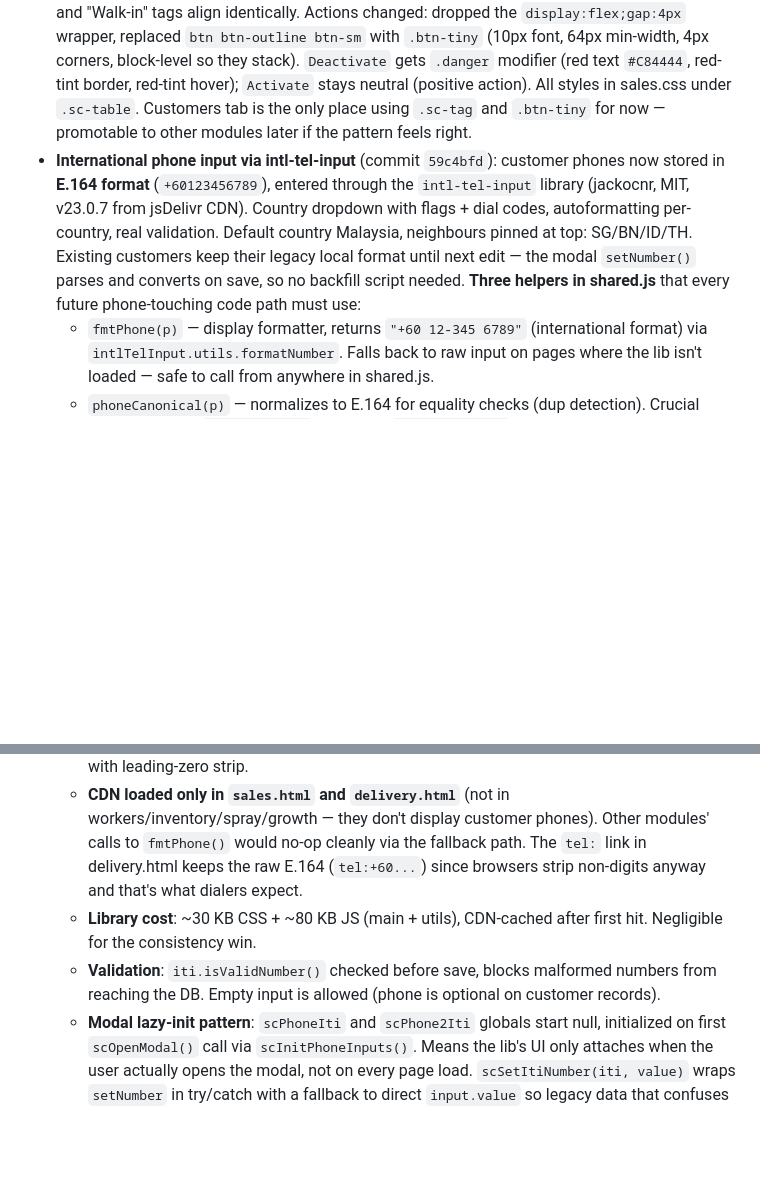
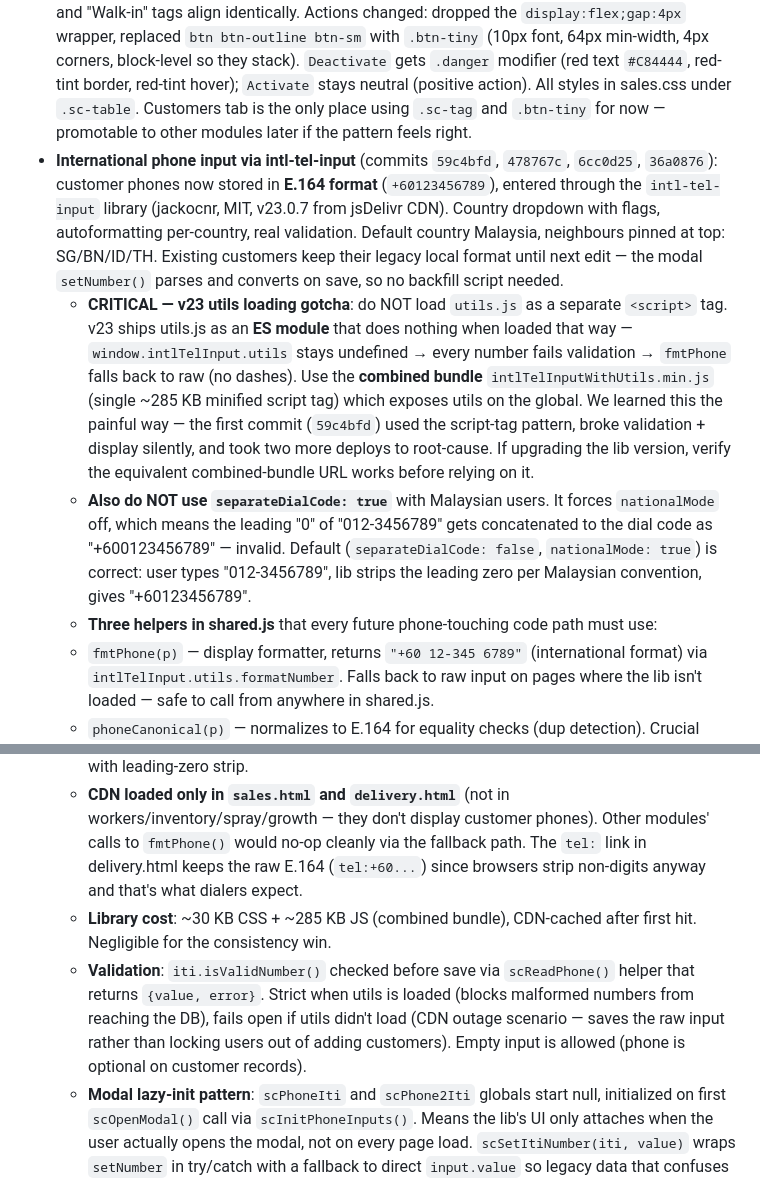
Before and after one commit to yapwaylon-sketch/TG-Farmhub-Website, a Markdown page: CLAUDE.md, 2 parts joined by grey strips. Rendered like a GitHub page; blank space fills up the shorter version.

Commit message:
docs: correct intl-tel-input changelog — v23 utils gotcha + final state
The first changelog entry (bbbbd11) described a working setup but the
actual two-script pattern (main + utils.js) was broken — v23 utils is
an ES module that does nothing as a <script> tag. Updated to reflect
the real fix: combined intlTelInputWithUtils.min.js bundle. Also
documents the separateDialCode + leading-zero pitfall so future
upgrades don't rediscover it.

Co-Authored-By: Claude Opus 4.7 (1M context) <noreply@anthropic.com>

```diff
--- a/CLAUDE.md
+++ b/CLAUDE.md
@@ -620,14 +620,17 @@ Full report: `AUDIT-2026-03-22.md` — 12 issues found, 0 critical, all resolved
 ## Sales Customers Tab Redesign + International Phone Input (2026-05-01)
 - **Customers tab now shows AR at-a-glance** (commits `dc03eef`, `33660b5`, `7dc8e1f`, `9fee73f`, `f0f0d15`, `af04c5c`, `d929008`): the old single "Owing" column was split into three right-aligned columns under a grouped **OUTSTANDING** header — `Cash Sales` (unpaid completed CS balance), `DO Unbilled` (completed DOs with no invoice_id), `Invoices` (issued-not-paid + draft invoice balances). Same formula as dashboard "Total Owed", so DOs already pulled into an invoice aren't double-counted. New helper `scCustomerOwingBreakdown(customerId)` returns `{csOut, doUnbilled, invOut}`. Header style: parent label gold-on-cream with a 2px gold underline at the row1/row2 seam (rejected several iterations of solid gold band — too loud against the rest of the system's minimalist headers). Sub-headers stay default cream. **Lesson**: when adding a colored accent to a single column group inside an otherwise-minimalist table header, tone the accent down so the whole header still feels cohesive — don't elevate one cell to the point that the rest looks orphaned.
 - **Compact density (Variant C from brainstorming)**: row padding tightened `9px·16px` → `6px·12px` on `.sc-table th/td`, body font `13px` → `12px`. Result ~52px → ~38px row height (≈27% denser, 10 rows above the fold on a 720px viewport vs ~6 before). Customer cell folded to a single primary line (purple/bold name) with contact_person on a sub-line below in muted 11px (`.sc-contact-sub` — display:block under the name, NOT inline — user explicitly preferred name on top, contact below). Type/Terms badges replaced with `.sc-tag` — flat 3px corners (not pill), fixed 78px width, centered uppercase 10px, tinted-bg per variant: `wholesale` purple, `retail` blue, `walkin` gray, `cod` gold, `net` purple. Equal width per column means "Wholesale" and "Walk-in" tags align identically. Actions changed: dropped the `display:flex;gap:4px` wrapper, replaced `btn btn-outline btn-sm` with `.btn-tiny` (10px font, 64px min-width, 4px corners, block-level so they stack). `Deactivate` gets `.danger` modifier (red text `#C84444`, red-tint border, red-tint hover); `Activate` stays neutral (positive action). All styles in sales.css under `.sc-table`. Customers tab is the only place using `.sc-tag` and `.btn-tiny` for now — promotable to other modules later if the pattern feels right.
-- **International phone input via intl-tel-input** (commit `59c4bfd`): customer phones now stored in **E.164 format** (`+60123456789`), entered through the `intl-tel-input` library (jackocnr, MIT, v23.0.7 from jsDelivr CDN). Country dropdown with flags + dial codes, autoformatting per-country, real validation. Default country Malaysia, neighbours pinned at top: SG/BN/ID/TH. Existing customers keep their legacy local format until next edit — the modal `setNumber()` parses and converts on save, so no backfill script needed. **Three helpers in shared.js** that every future phone-touching code path must use:
+- **International phone input via intl-tel-input** (commits `59c4bfd`, `478767c`, `6cc0d25`, `36a0876`): customer phones now stored in **E.164 format** (`+60123456789`), entered through the `intl-tel-input` library (jackocnr, MIT, v23.0.7 from jsDelivr CDN). Country dropdown with flags, autoformatting per-country, real validation. Default country Malaysia, neighbours pinned at top: SG/BN/ID/TH. Existing customers keep their legacy local format until next edit — the modal `setNumber()` parses and converts on save, so no backfill script needed.
+  - **CRITICAL — v23 utils loading gotcha**: do NOT load `utils.js` as a separate `<script>` tag. v23 ships utils.js as an **ES module** that does nothing when loaded that way — `window.intlTelInput.utils` stays undefined → every number fails validation → `fmtPhone` falls back to raw (no dashes). Use the **combined bundle** `intlTelInputWithUtils.min.js` (single ~285 KB minified script tag) which exposes utils on the global. We learned this the painful way — the first commit (`59c4bfd`) used the script-tag pattern, broke validation + display silently, and took two more deploys to root-cause. If upgrading the lib version, verify the equivalent combined-bundle URL works before relying on it.
+  - **Also do NOT use `separateDialCode: true`** with Malaysian users. It forces `nationalMode` off, which means the leading "0" of "012-3456789" gets concatenated to the dial code as "+600123456789" — invalid. Default (`separateDialCode: false`, `nationalMode: true`) is correct: user types "012-3456789", lib strips the leading zero per Malaysian convention, gives "+60123456789".
+  - **Three helpers in shared.js** that every future phone-touching code path must use:
   - `fmtPhone(p)` — display formatter, returns `"+60 12-345 6789"` (international format) via `intlTelInput.utils.formatNumber`. Falls back to raw input on pages where the lib isn't loaded — safe to call from anywhere in shared.js.
   - `phoneCanonical(p)` — normalizes to E.164 for equality checks (dup detection). Crucial because legacy `"012-3456789"` and E.164 `"+60123456789"` represent the same number but compare unequal as strings.
   - `phoneDigitsOnly(p)` — for substring search, applied with `.replace(/^0+/, '')` on both sides so a typed "012" matches an E.164 stored phone.
   - **Display sites updated**: customer table, customer detail page, order detail Phone field, A4 doc Bill To Phone, A4 invoice Phone, receipts (Tel: line in CS thermal + DO/CS thermal in delivery.html), order wizard customer search results. **Search sites updated**: `renderCustomerCards` filter, `soWizSearchCust`, `soSearchCustomers` — all use digits-only with leading-zero strip.
   - **CDN loaded only in `sales.html` and `delivery.html`** (not in workers/inventory/spray/growth — they don't display customer phones). Other modules' calls to `fmtPhone()` would no-op cleanly via the fallback path. The `tel:` link in delivery.html keeps the raw E.164 (`tel:+60...`) since browsers strip non-digits anyway and that's what dialers expect.
-  - **Library cost**: ~30 KB CSS + ~80 KB JS (main + utils), CDN-cached after first hit. Negligible for the consistency win.
-  - **Validation**: `iti.isValidNumber()` checked before save, blocks malformed numbers from reaching the DB. Empty input is allowed (phone is optional on customer records).
+  - **Library cost**: ~30 KB CSS + ~285 KB JS (combined bundle), CDN-cached after first hit. Negligible for the consistency win.
+  - **Validation**: `iti.isValidNumber()` checked before save via `scReadPhone()` helper that returns `{value, error}`. Strict when utils is loaded (blocks malformed numbers from reaching the DB), fails open if utils didn't load (CDN outage scenario — saves the raw input rather than locking users out of adding customers). Empty input is allowed (phone is optional on customer records).
   - **Modal lazy-init pattern**: `scPhoneIti` and `scPhone2Iti` globals start null, initialized on first `scOpenModal()` call via `scInitPhoneInputs()`. Means the lib's UI only attaches when the user actually opens the modal, not on every page load. `scSetItiNumber(iti, value)` wraps `setNumber` in try/catch with a fallback to direct `input.value` so legacy data that confuses the parser doesn't break the form.
   - **Lesson on substring search after E.164 migration**: a stored E.164 like `"+60123456789"` has digits `"60123456789"` — the leading "0" of the local format is dropped. So a user typing "012" expecting to find that customer will fail with naive `indexOf`. Strip leading zeros from both the search term and the stored value before comparing. This is the only non-obvious gotcha.
   - **Future scope**: branches table (`sales_branches.phone`) and drivers (`workers.phone`) still use free-form text. If those need standardization later, same pattern applies — load the lib on the relevant module page, use `fmtPhone` for display, `iti.getNumber()` for save. Out of scope for this iteration.
```
